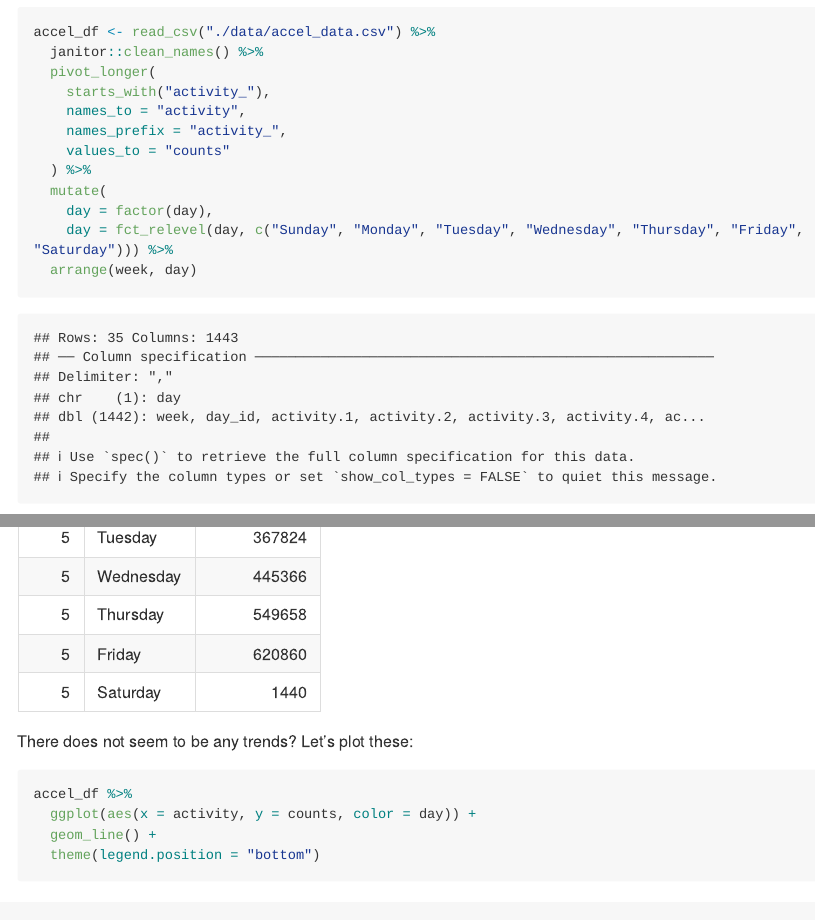
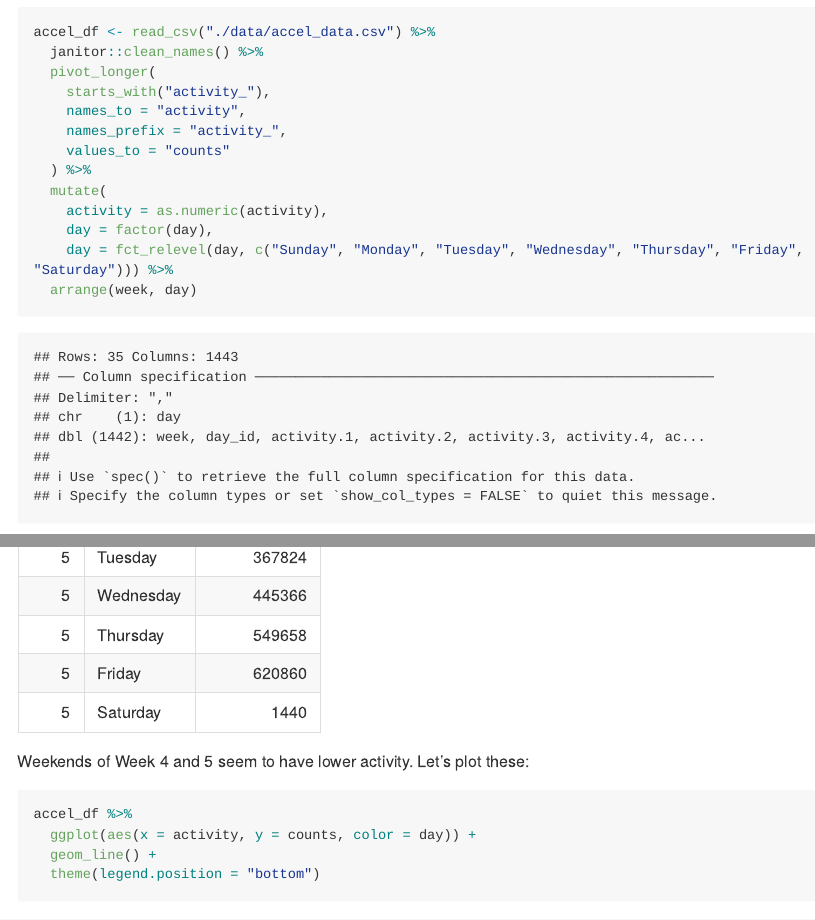
Before and after one commit to fw2260/p8105_hw3_fw2260, an R Markdown document (p8105_hw3_fw2260.Rmd): the page in a window 1100 px wide, from 2210 px down, and a second part further down, joined at a grey line. Rendered offline with R 4.5, knitr and Pandoc, with nearby package versions; some code elsewhere in the file could not run offline; long lines of code are wrapped; column names are cleaned by a stand-in for the janitor package.

Commit message:
Changed activity in problem 2 to numeric instead of character

````diff
--- a/p8105_hw3_fw2260.Rmd
+++ b/p8105_hw3_fw2260.Rmd
@@ -87,6 +87,7 @@ accel_df <- read_csv("./data/accel_data.csv") %>%
     values_to = "counts"
   ) %>%
   mutate(
+    activity = as.numeric(activity),
     day = factor(day),
     day = fct_relevel(day, c("Sunday", "Monday", "Tuesday", "Wednesday", "Thursday", "Friday", "Saturday"))) %>%
   arrange(week, day)
@@ -104,7 +105,7 @@ accel_df %>%
   knitr::kable(digits = 0)
 ```
 
-There does not seem to be any trends? Let's plot these:
+Weekends of Week 4 and 5 seem to have lower activity. Let's plot these:
 
 ```{r plot_activity}
 accel_df %>%
````
Also changed, not shown: p8105_hw3_fw2260.md.
